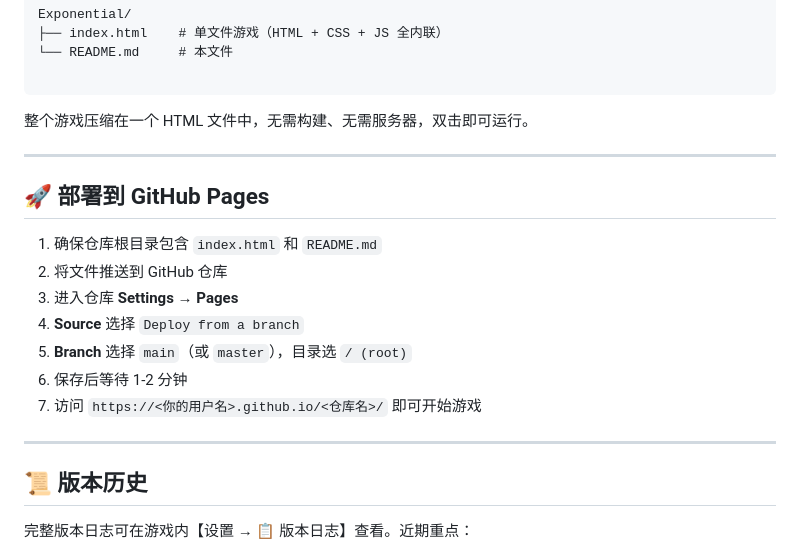
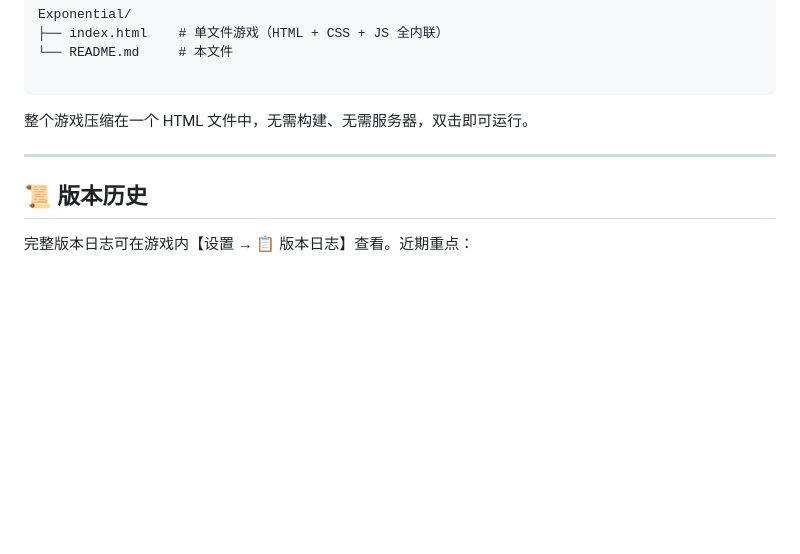
Before and after one commit to chenf888/Exponential-Game, a Markdown page: README.md, the part around the change. GitHub-like rendering; blank space fills up the shorter version.

Commit message:
Remove GitHub Pages deployment instructions
Removed deployment instructions for GitHub Pages from README.

```diff
--- a/README.md
+++ b/README.md
@@ -145,18 +145,6 @@ Exponential/
 
 ---
 
-## 🚀 部署到 GitHub Pages
-
-1. 确保仓库根目录包含 `index.html` 和 `README.md`
-2. 将文件推送到 GitHub 仓库
-3. 进入仓库 **Settings → Pages**
-4. **Source** 选择 `Deploy from a branch`
-5. **Branch** 选择 `main`（或 `master`），目录选 `/ (root)`
-6. 保存后等待 1-2 分钟
-7. 访问 `https://<你的用户名>.github.io/<仓库名>/` 即可开始游戏
-
----
-
 ## 📜 版本历史
 
 完整版本日志可在游戏内【设置 → 📋 版本日志】查看。近期重点：
```
